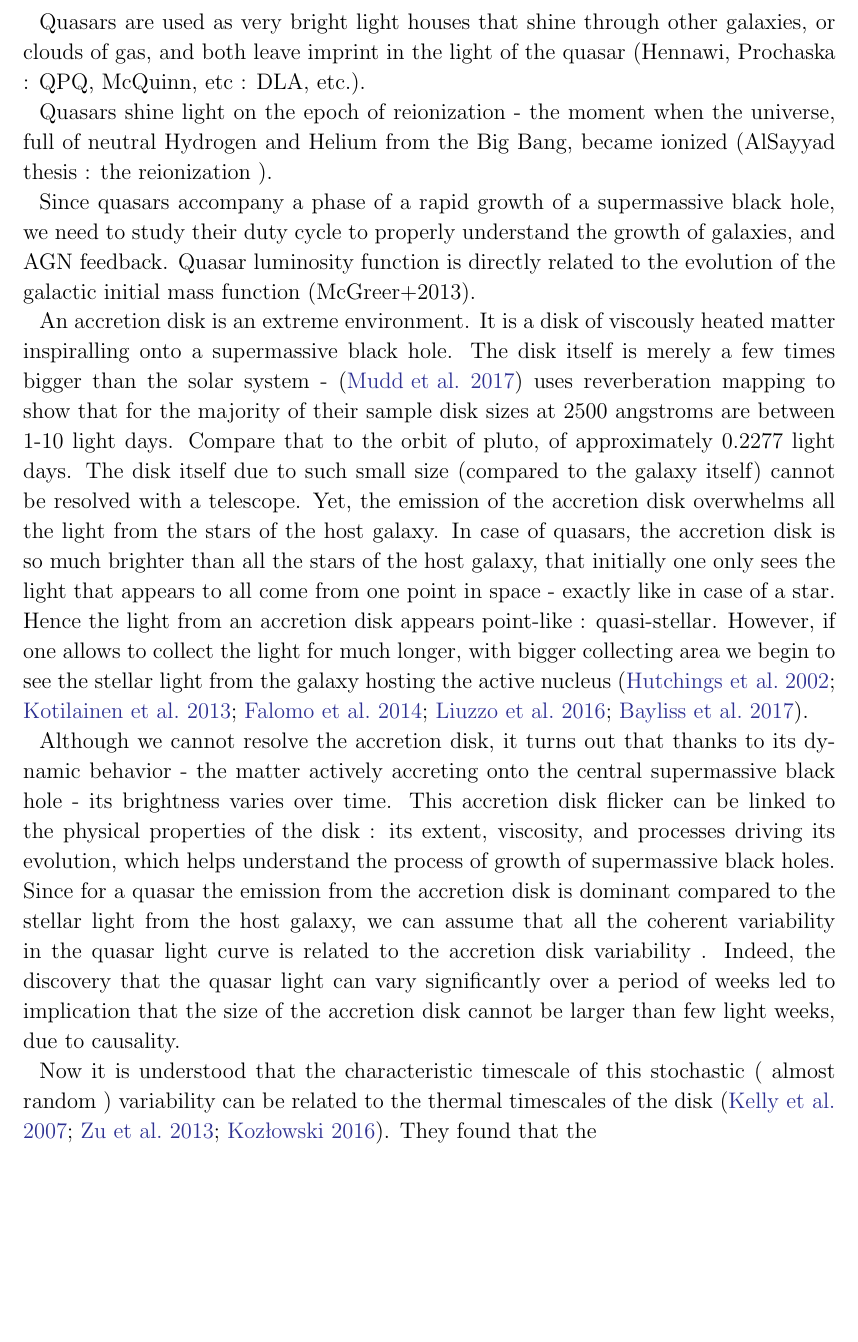
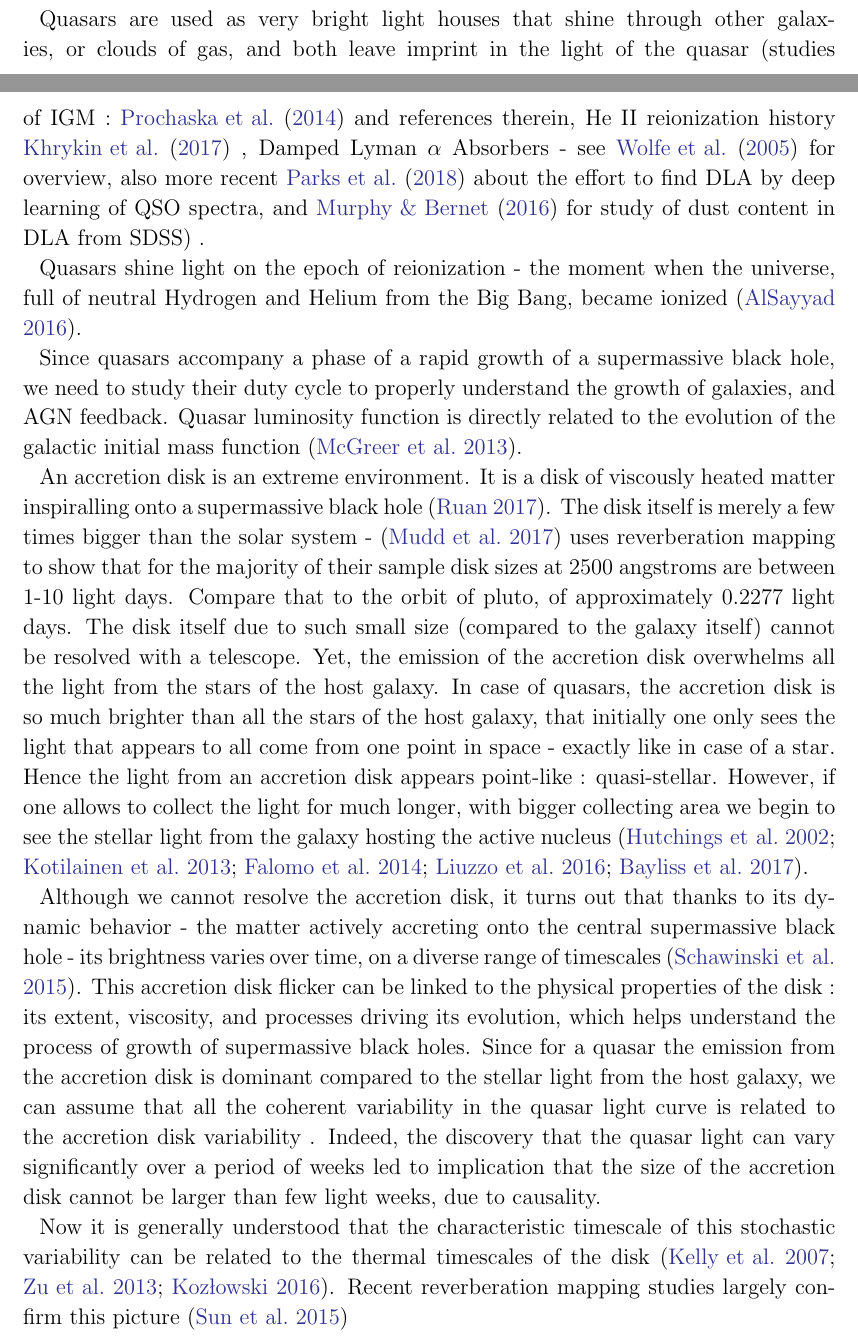
Before and after one commit to suberlak/dissertation_summary, a LaTeX paper (main.tex): part of page 2 of 4 before the commit and two parts of pages 1 and 2 of 4 after it, the two joined at a grey line, cut so that both start at the same text, the shorter picture padded with empty space. Compiled offline with LaTeX, dvips and Ghostscript.

Commit message:
introduction references edited

```diff
--- a/main.tex
+++ b/main.tex
@@ -55,18 +55,20 @@ What is a quasar? Quasi-Stellar Object - a source of light that appears like an
 Because quasars are present across the observable universe, from the earliest newly-forming galaxies in the recently reionized universe, to those galaxies that have already formed billions of years earlier, they are an excellent probe of how the universe and its content evolved over time.
 
 
-Quasars are used as very bright light houses that shine through other galaxies, or clouds of gas, and both leave imprint in the light of the quasar  (Hennawi, Prochaska : QPQ,  McQuinn, etc : DLA, etc.).
+Quasars are used as very bright light houses that shine through other galaxies, or clouds of gas, and both leave imprint in the light of the quasar  (studies of IGM : \cite{prochaska2014} and references therein,  He II reionization history \cite{khrykin2017} , Damped Lyman $\alpha$ Absorbers - see \cite{wolfe2005} for overview, also more recent \cite{parks2018} about the effort to find DLA by deep learning of QSO spectra, and \cite{murphy2016} for study of  dust content in DLA from SDSS) .
 
-Quasars shine light on the epoch of reionization - the moment when the universe, full of neutral Hydrogen and Helium from the Big Bang, became ionized (AlSayyad thesis : the reionization ).
+Quasars shine light on the epoch of reionization - the moment when the universe, full of neutral Hydrogen and Helium from the Big Bang, became ionized \citep{alsayyad2016}.
 
 
-Since quasars accompany a phase of a rapid growth of a supermassive black hole, we need to study their duty cycle to properly understand the growth of galaxies, and AGN feedback. Quasar luminosity function is directly related to the evolution of the galactic initial mass function (McGreer+2013).
+Since quasars accompany a phase of a rapid growth of a supermassive black hole, we need to study their duty cycle to properly understand the growth of galaxies, and AGN feedback. Quasar luminosity function is directly related to the evolution of the galactic initial mass function \citep{mcgreer2013}.
 
-An accretion disk is an extreme environment. It is a disk of viscously heated matter inspiralling onto a supermassive black hole. The disk itself is merely a few times bigger than  the solar system -  \citep{mudd2017} uses reverberation mapping to show that for the majority of their sample disk sizes at 2500 angstroms are between 1-10 light days. Compare that to the orbit of pluto, of approximately 0.2277 light days. The disk itself due to such small size (compared to the galaxy itself) cannot be resolved with a telescope.  Yet, the emission of the accretion disk overwhelms all the light from the stars of the host galaxy.   In case of quasars, the accretion disk is so much brighter than all the stars of the host galaxy, that initially one only sees the light that appears to all come from one point in space - exactly like in case of a star. Hence the light from an accretion disk appears point-like : quasi-stellar. However,  if one allows to collect the light for much longer, with bigger collecting area  we begin to see the stellar light from the galaxy hosting the active nucleus \citep{hutchings2002,kotilainen2013, falomo2014, liuzzo2016, bayliss2017}.
+An accretion disk is an extreme environment. It is a disk of viscously heated matter inspiralling onto a supermassive black hole \citep{ruan2017}. The disk itself is merely a few times bigger than  the solar system -  \citep{mudd2017} uses reverberation mapping to show that for the majority of their sample disk sizes at 2500 angstroms are between 1-10 light days. Compare that to the orbit of pluto, of approximately 0.2277 light days. The disk itself due to such small size (compared to the galaxy itself) cannot be resolved with a telescope.  Yet, the emission of the accretion disk overwhelms all the light from the stars of the host galaxy.   In case of quasars, the accretion disk is so much brighter than all the stars of the host galaxy, that initially one only sees the light that appears to all come from one point in space - exactly like in case of a star. Hence the light from an accretion disk appears point-like : quasi-stellar. However,  if one allows to collect the light for much longer, with bigger collecting area  we begin to see the stellar light from the galaxy hosting the active nucleus \citep{hutchings2002,kotilainen2013, falomo2014, liuzzo2016, bayliss2017}.
 
-Although we cannot resolve the accretion disk, it turns out that thanks to its dynamic behavior  - the matter actively accreting onto the central supermassive black hole - its brightness varies over time. This accretion disk flicker can be linked to the physical properties of the disk : its extent, viscosity, and processes driving its evolution, which helps understand the process of growth of supermassive black holes.  Since for a quasar the emission from the accretion disk is dominant compared to the stellar light from the host galaxy, we can assume that all the coherent variability  in the quasar light curve is related to the accretion disk variability . Indeed, the discovery that the quasar light can vary significantly over a period of weeks led to implication that the size of the accretion disk cannot be larger than few light weeks, due to causality.
+Although we cannot resolve the accretion disk, it turns out that thanks to its dynamic behavior  - the matter actively accreting onto the central supermassive black hole - its brightness varies over time, on a diverse range of timescales \citep{schawinski2015}. This accretion disk flicker can be linked to the physical properties of the disk : its extent, viscosity, and processes driving its evolution, which helps understand the process of growth of supermassive black holes.  Since for a quasar the emission from the accretion disk is dominant compared to the stellar light from the host galaxy, we can assume that all the coherent variability  in the quasar light curve is related to the accretion disk variability . Indeed, the discovery that the quasar light can vary significantly over a period of weeks led to implication that the size of the accretion disk cannot be larger than few light weeks, due to causality.
 
-Now it is understood that the characteristic timescale of this stochastic ( almost random ) variability can be related to the thermal timescales of the disk \citep{kelly2007, zu2013, kozlowski2016a}. They found that the
+Now it is generally understood that the characteristic timescale of this stochastic  variability can be related to the thermal timescales of the disk \citep{kelly2007, zu2013, kozlowski2016a}. Recent reverberation mapping studies largely confirm this picture \citep{sun2015}
+
+
 
 
 We find that the stochastic variability of quasar light over time can be mathematically described as a Damped Random Walk.
```
Also changed, not shown: main.tex (8 more changed lines).
